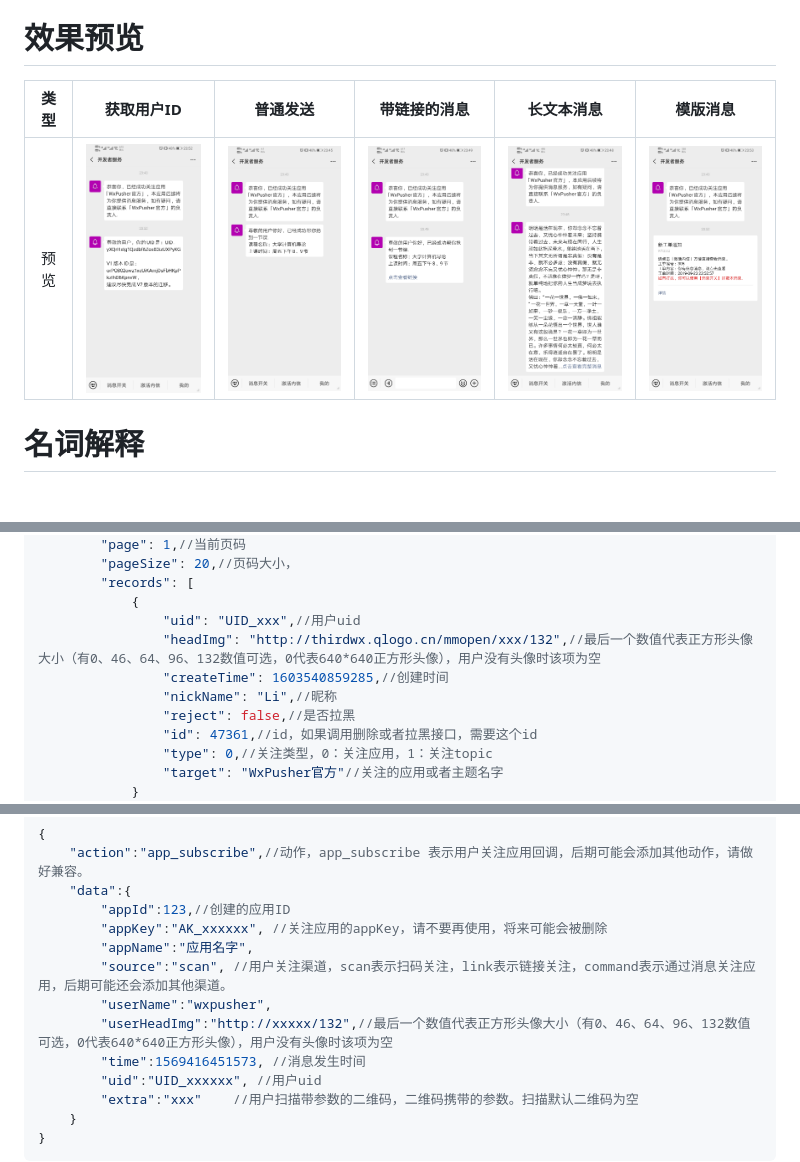
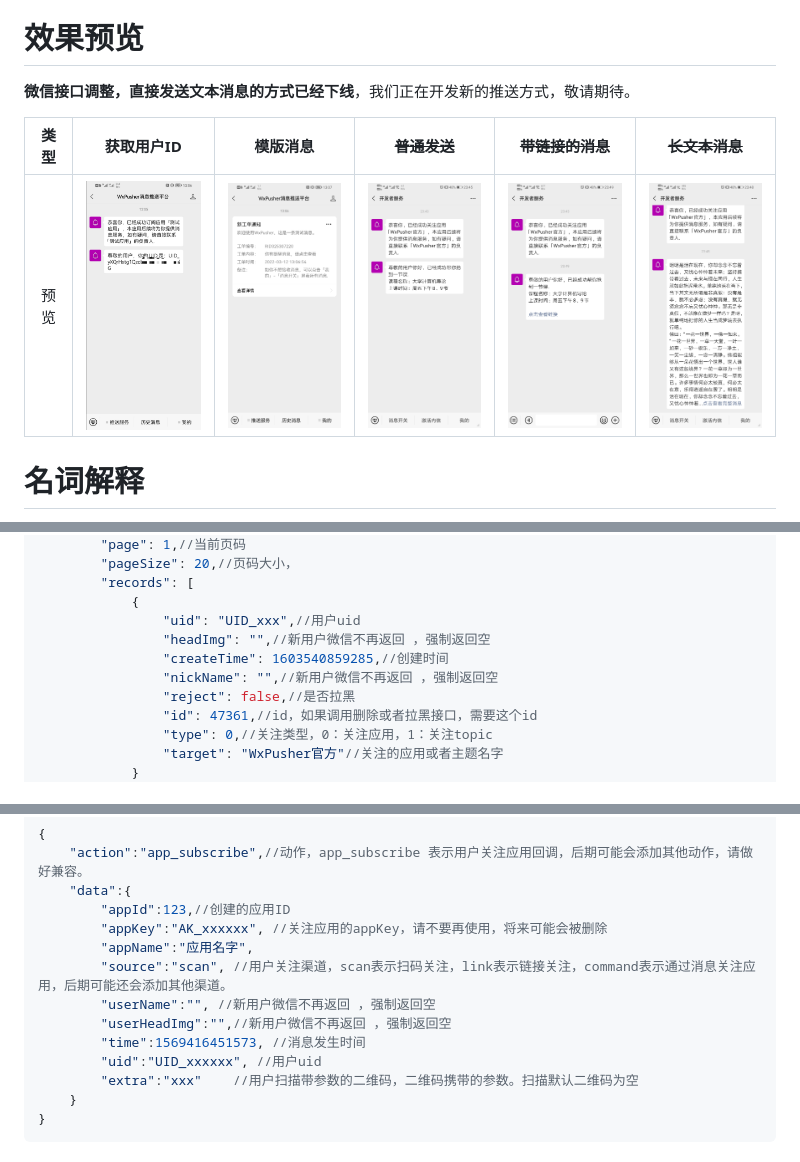
Before and after one commit to wxpusher/wxpusher-docs, a Markdown page: docs/README.md, 3 parts joined by grey strips. Rendered like a GitHub page; pictures changed too: docs/imgs/getid.jpg, docs/imgs/type_4.jpg; blank space fills up the shorter version.

Commit message:
更新文档，说明微信最新的限制，包括不再返回昵称/头像等

```diff
--- a/docs/README.md
+++ b/docs/README.md
@@ -13,9 +13,11 @@
 **请一定不要调用demo程序，直接给用户发送消息！！！**
 
 # 效果预览
-类型|获取用户ID|普通发送|带链接的消息|长文本消息|模版消息
+**微信接口调整，直接发送文本消息的方式已经下线**，我们正在开发新的推送方式，敬请期待。
+
+类型|获取用户ID|模版消息|~~普通发送~~|~~带链接的消息~~|~~长文本消息~~
 :--:|:--:|:--:|:---:|:---:|:---:
-预览|![创建应用](imgs/getid.jpg  ':size=250')|![创建应用](imgs/type_1.jpg  ':size=250')|![创建应用](imgs/type_2.jpg  ':size=250')|![创建应用](imgs/type_3.jpg  ':size=250')|![创建应用](imgs/type_4.jpg  ':size=250')
+预览|![创建应用](imgs/getid.jpg  ':size=250')|![创建应用](imgs/type_4.jpg  ':size=250')|![创建应用](imgs/type_1.jpg  ':size=250')|![创建应用](imgs/type_2.jpg  ':size=250')|![创建应用](imgs/type_3.jpg  ':size=250')
 
 # 名词解释
 - 应用
@@ -211,9 +213,9 @@ ContentType：application/json
         "records": [
             {
                 "uid": "UID_xxx",//用户uid
-                "headImg": "http://thirdwx.qlogo.cn/mmopen/xxx/132",//最后一个数值代表正方形头像大小（有0、46、64、96、132数值可选，0代表640*640正方形头像），用户没有头像时该项为空
+                "headImg": "",//新用户微信不再返回 ，强制返回空
                 "createTime": 1603540859285,//创建时间
-                "nickName": "Li",//昵称
+                "nickName": "",//新用户微信不再返回 ，强制返回空
                 "reject": false,//是否拉黑
                 "id": 47361,//id，如果调用删除或者拉黑接口，需要这个id
                 "type": 0,//关注类型，0：关注应用，1：关注topic
@@ -295,8 +297,8 @@ ContentType：application/json
         "appKey":"AK_xxxxxx", //关注应用的appKey，请不要再使用，将来可能会被删除
         "appName":"应用名字",
         "source":"scan", //用户关注渠道，scan表示扫码关注，link表示链接关注，command表示通过消息关注应用，后期可能还会添加其他渠道。
-        "userName":"wxpusher",
-        "userHeadImg":"http://xxxxx/132",//最后一个数值代表正方形头像大小（有0、46、64、96、132数值可选，0代表640*640正方形头像），用户没有头像时该项为空
+        "userName":"", //新用户微信不再返回 ，强制返回空
+        "userHeadImg":"",//新用户微信不再返回 ，强制返回空
         "time":1569416451573, //消息发生时间
         "uid":"UID_xxxxxx", //用户uid
         "extra":"xxx"    //用户扫描带参数的二维码，二维码携带的参数。扫描默认二维码为空
```
Also changed, not shown: other parts of docs/README.md (+4 -4 lines).
